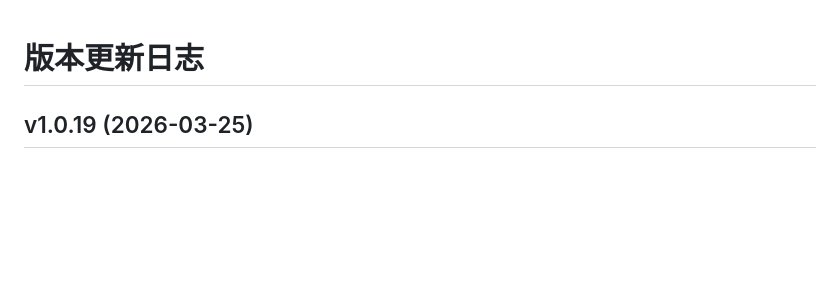
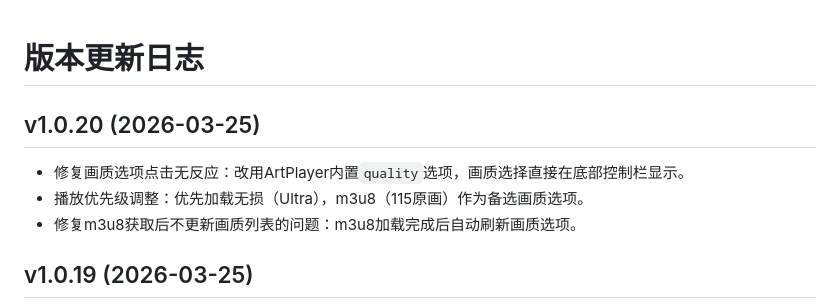
Before and after one commit to cdlongbow/115m, a Markdown page: 115master-extension/版本更新日志.md, the part around the change. GitHub-like rendering; blank space fills up the shorter version.

Commit message:
chore: update changelog for v1.0.20

```diff
--- a/115master-extension/版本更新日志.md
+++ b/115master-extension/版本更新日志.md
@@ -1,4 +1,9 @@
 # 版本更新日志
+
+## v1.0.20 (2026-03-25)
+- 修复画质选项点击无反应：改用ArtPlayer内置`quality`选项，画质选择直接在底部控制栏显示。
+- 播放优先级调整：优先加载无损（Ultra），m3u8（115原画）作为备选画质选项。
+- 修复m3u8获取后不更新画质列表的问题：m3u8加载完成后自动刷新画质选项。
 
 ## v1.0.19 (2026-03-25)
 - 播放源加载顺序调整：优先加载 m3u8（115原画）确保快速开播，无 m3u8 时才回退到无损，解决无损加载慢或失败时无法播放的问题。
```
